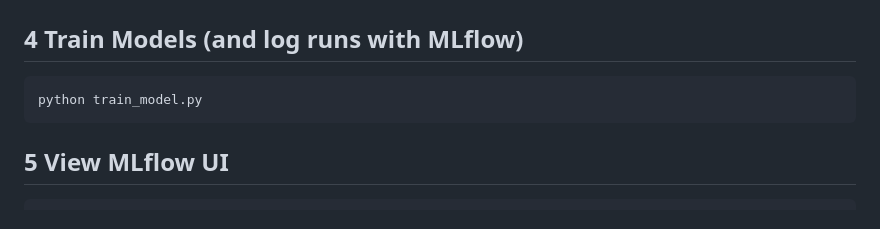
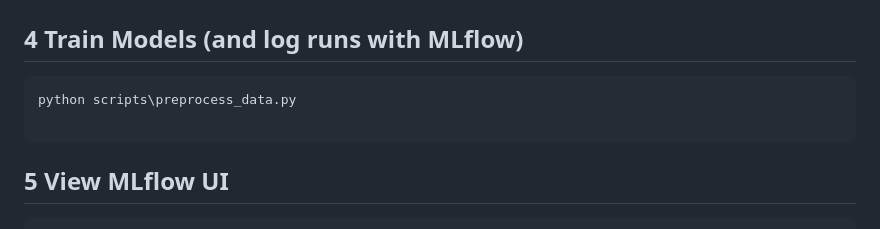
Before and after one commit to JayaSaiKishore7/AirQuality_AnalysisFR, a Markdown page: README.md, the part around the change. Rendered like a GitHub page.

````diff
--- a/README.md
+++ b/README.md
@@ -222,7 +222,8 @@ python scripts\preprocess_data.py
 ```
 ## 4 Train Models (and log runs with MLflow)
 ```
-python train_model.py
+python scripts\preprocess_data.py
+
 ```
 ## 5 View MLflow UI
 ```
````
